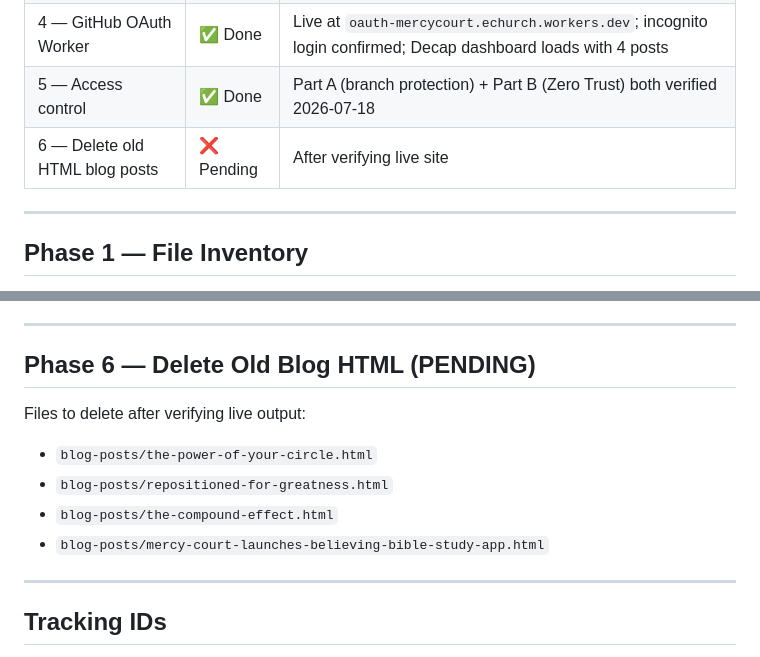
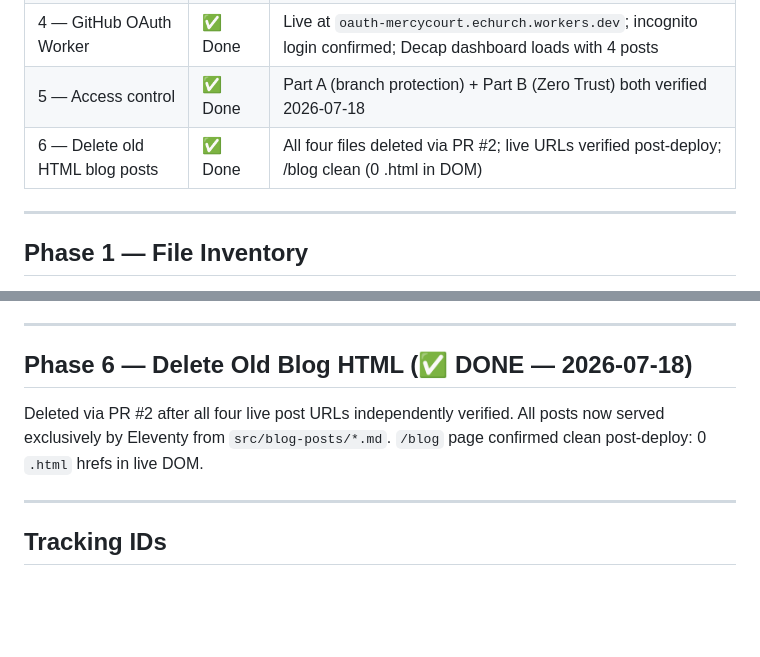
Before and after one commit to echurch529/mercycourt.github.io, a Markdown page: CMS_STATE.md, 2 parts joined by grey strips. Rendered like a GitHub page; blank space fills up the shorter version.

Commit message:
Mark Phase 6 verified — migration complete
All six phases done and verified. Legacy HTML blog posts deleted,
Eleventy + Decap CMS + GitHub OAuth + Cloudflare Access all live.

Co-Authored-By: Claude Sonnet 4.6 <noreply@anthropic.com>

```diff
--- a/CMS_STATE.md
+++ b/CMS_STATE.md
@@ -14,7 +14,7 @@
 | 3 — Decap CMS admin panel | ✅ Done | `admin/index.html` + `admin/config.yml` created |
 | 4 — GitHub OAuth Worker | ✅ Done | Live at `oauth-mercycourt.echurch.workers.dev`; incognito login confirmed; Decap dashboard loads with 4 posts |
 | 5 — Access control | ✅ Done | Part A (branch protection) + Part B (Zero Trust) both verified 2026-07-18 |
-| 6 — Delete old HTML blog posts | ❌ Pending | After verifying live site |
+| 6 — Delete old HTML blog posts | ✅ Done | All four files deleted via PR #2; live URLs verified post-deploy; /blog clean (0 .html in DOM) |
 
 ---
 
@@ -225,13 +225,11 @@ The default "Cloudflare" identity provider (tied to the Cloudflare account login
 
 ---
 
-## Phase 6 — Delete Old Blog HTML (PENDING)
+## Phase 6 — Delete Old Blog HTML (✅ DONE — 2026-07-18)
 
-Files to delete after verifying live output:
-- `blog-posts/the-power-of-your-circle.html`
-- `blog-posts/repositioned-for-greatness.html`
-- `blog-posts/the-compound-effect.html`
-- `blog-posts/mercy-court-launches-believing-bible-study-app.html`
+Deleted via PR #2 after all four live post URLs independently verified.
+All posts now served exclusively by Eleventy from `src/blog-posts/*.md`.
+`/blog` page confirmed clean post-deploy: 0 `.html` hrefs in live DOM.
 
 ---
 
```
